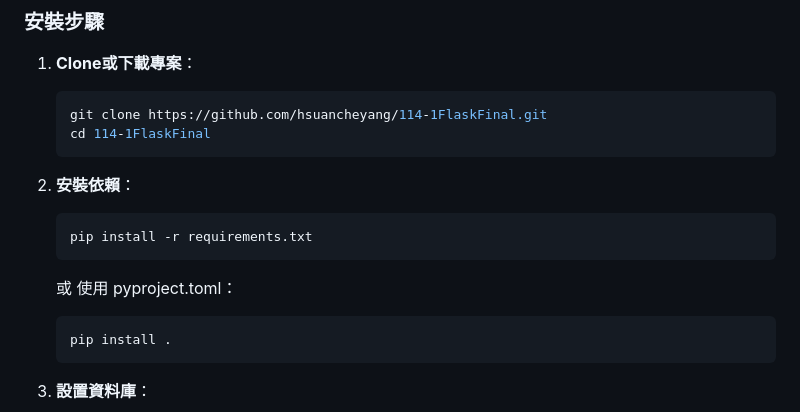
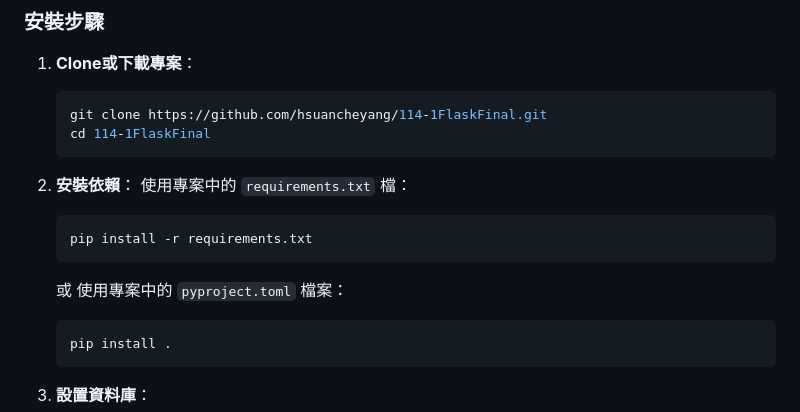
Before and after one commit to hsuancheyang/114-1FlaskFinal, a Markdown page: README.md, the part around the change. Drawn GitHub-style.

Commit message:
更新 README.md，補充安裝依賴的說明

````diff
--- a/README.md
+++ b/README.md
@@ -38,10 +38,11 @@
    ```
 
 2. **安裝依賴**：
+   使用專案中的 `requirements.txt` 檔：
    ```bash
    pip install -r requirements.txt
    ```
-   或 使用 pyproject.toml：
+   或 使用專案中的 `pyproject.toml` 檔案：
    ```bash
    pip install .
    ```
````
